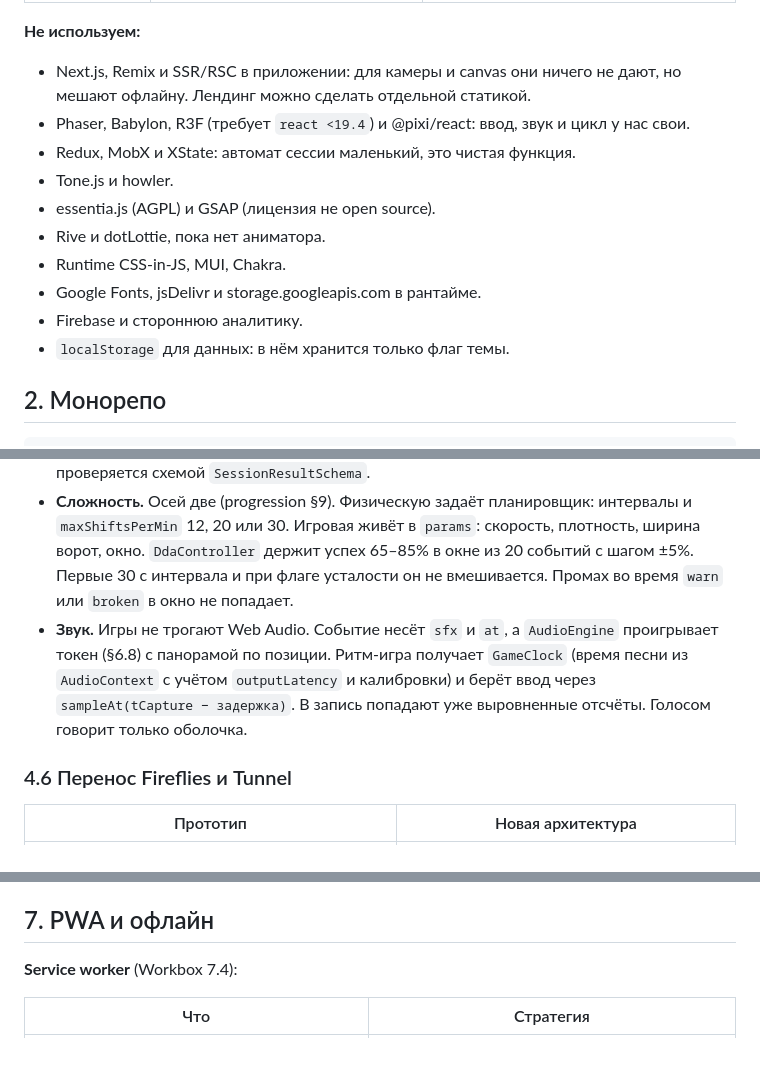
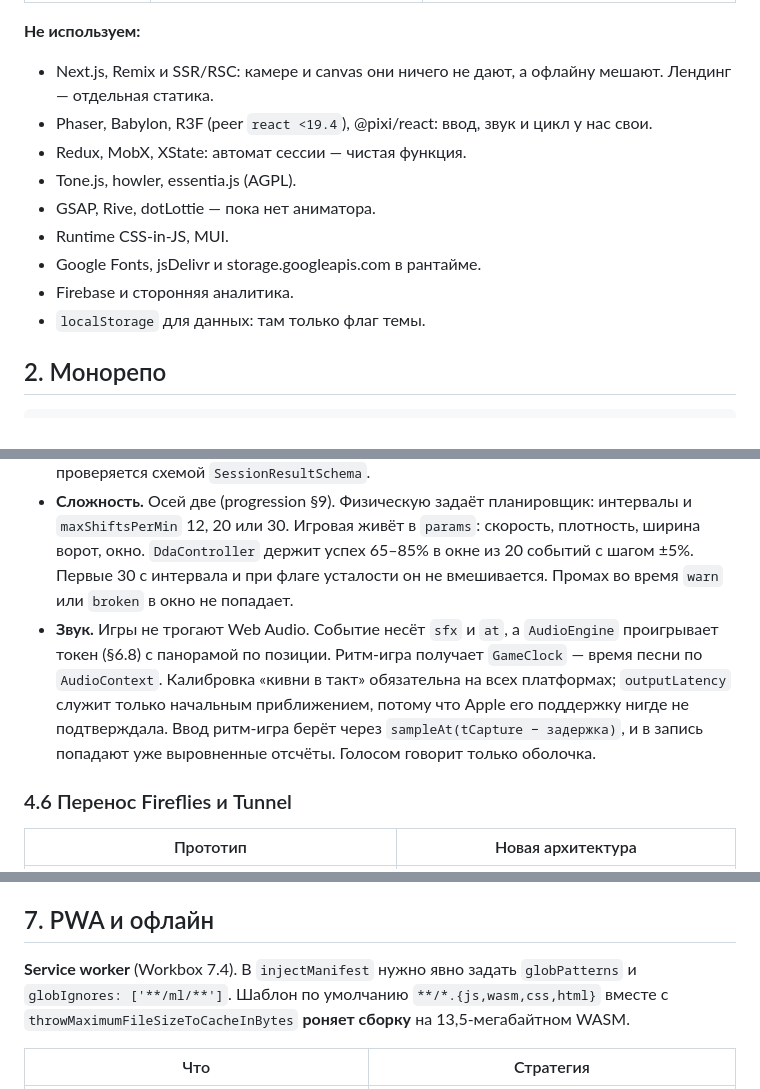
Before and after one commit to kaktys281999-sketch/plank-run, a Markdown page: docs/plan/spec-frontend-design.md, 3 parts joined by grey strips. Drawn GitHub-style; blank space fills up the shorter version.

```diff
--- a/docs/plan/spec-frontend-design.md
+++ b/docs/plan/spec-frontend-design.md
@@ -42,16 +42,15 @@
 
 **Не используем:**
 
-- Next.js, Remix и SSR/RSC в приложении: для камеры и canvas они ничего не дают, но мешают офлайну. Лендинг можно сделать отдельной статикой.
-- Phaser, Babylon, R3F (требует `react <19.4`) и @pixi/react: ввод, звук и цикл у нас свои.
-- Redux, MobX и XState: автомат сессии маленький, это чистая функция.
-- Tone.js и howler.
-- essentia.js (AGPL) и GSAP (лицензия не open source).
-- Rive и dotLottie, пока нет аниматора.
-- Runtime CSS-in-JS, MUI, Chakra.
+- Next.js, Remix и SSR/RSC: камере и canvas они ничего не дают, а офлайну мешают. Лендинг — отдельная статика.
+- Phaser, Babylon, R3F (peer `react <19.4`), @pixi/react: ввод, звук и цикл у нас свои.
+- Redux, MobX, XState: автомат сессии — чистая функция.
+- Tone.js, howler, essentia.js (AGPL).
+- GSAP, Rive, dotLottie — пока нет аниматора.
+- Runtime CSS-in-JS, MUI.
 - Google Fonts, jsDelivr и storage.googleapis.com в рантайме.
-- Firebase и стороннюю аналитику.
-- `localStorage` для данных: в нём хранится только флаг темы.
+- Firebase и сторонняя аналитика.
+- `localStorage` для данных: там только флаг темы.
 
 ## 2. Монорепо
 
@@ -292,7 +291,7 @@ export interface InputRecording {
 - **HUD.** Главную цифру (время в хорошей технике) рисует **оболочка**. Игра отдаёт не больше двух показателей, комбо и метку. HUD собран в DOM поверх canvas: текст чёткий, доступен скринридеру и масштабируется через `--view-scale`. Игра не рисует под HUD (`safeRect`).
 - **Итоги.** `GameSummary` вместе с метриками оболочки (`held`, `formPct`, `breaks`, `reason`) проверяется схемой `SessionResultSchema`.
 - **Сложность.** Осей две (progression §9). Физическую задаёт планировщик: интервалы и `maxShiftsPerMin` 12, 20 или 30. Игровая живёт в `params`: скорость, плотность, ширина ворот, окно. `DdaController` держит успех 65–85% в окне из 20 событий с шагом ±5%. Первые 30 с интервала и при флаге усталости он не вмешивается. Промах во время `warn` или `broken` в окно не попадает.
-- **Звук.** Игры не трогают Web Audio. Событие несёт `sfx` и `at`, а `AudioEngine` проигрывает токен (§6.8) с панорамой по позиции. Ритм-игра получает `GameClock` (время песни из `AudioContext` с учётом `outputLatency` и калибровки) и берёт ввод через `sampleAt(tCapture − задержка)`. В запись попадают уже выровненные отсчёты. Голосом говорит только оболочка.
+- **Звук.** Игры не трогают Web Audio. Событие несёт `sfx` и `at`, а `AudioEngine` проигрывает токен (§6.8) с панорамой по позиции. Ритм-игра получает `GameClock` — время песни по `AudioContext`. Калибровка «кивни в такт» обязательна на всех платформах; `outputLatency` служит только начальным приближением, потому что Apple его поддержку нигде не подтверждала. Ввод ритм-игра берёт через `sampleAt(tCapture − задержка)`, и в запись попадают уже выровненные отсчёты. Голосом говорит только оболочка.
 
 ### 4.6 Перенос Fireflies и Tunnel
 
@@ -456,7 +455,7 @@ export interface InputRecording {
 
 ## 7. PWA и офлайн
 
-**Service worker** (Workbox 7.4):
+**Service worker** (Workbox 7.4). В `injectManifest` нужно явно задать `globPatterns` и `globIgnores: ['**/ml/**']`. Шаблон по умолчанию `**/*.{js,wasm,css,html}` вместе с `throwMaximumFileSizeToCacheInBytes` **роняет сборку** на 13,5-мегабайтном WASM.
 
 | Что | Стратегия |
 |---|---|
```
Also changed, not shown: docs/plan/spec-product-progression.md (+10 -15 lines).
